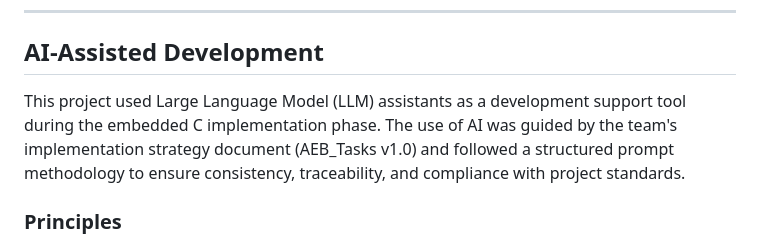
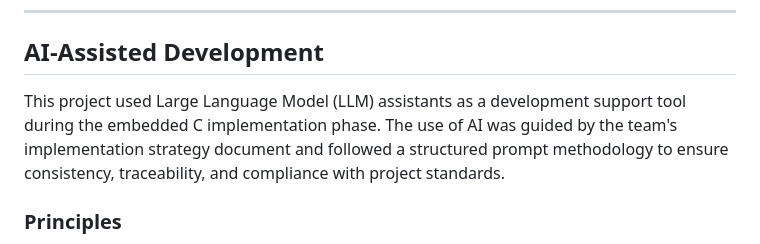
Before and after one commit to erycaaf/AEB-stellantis-project, a Markdown page: README.md, the part around the change. GitHub-like rendering.

Commit message:
docs(readme): fix AI-assisted development section

```diff
--- a/README.md
+++ b/README.md
@@ -167,7 +167,7 @@ This modular structure supports portability, maintainability, and bidirectional
 
 ## AI-Assisted Development
 
-This project used Large Language Model (LLM) assistants as a development support tool during the embedded C implementation phase. The use of AI was guided by the team's implementation strategy document (AEB_Tasks v1.0) and followed a structured prompt methodology to ensure consistency, traceability, and compliance with project standards.
+This project used Large Language Model (LLM) assistants as a development support tool during the embedded C implementation phase. The use of AI was guided by the team's implementation strategy document and followed a structured prompt methodology to ensure consistency, traceability, and compliance with project standards.
 
 ### Principles
 
```
